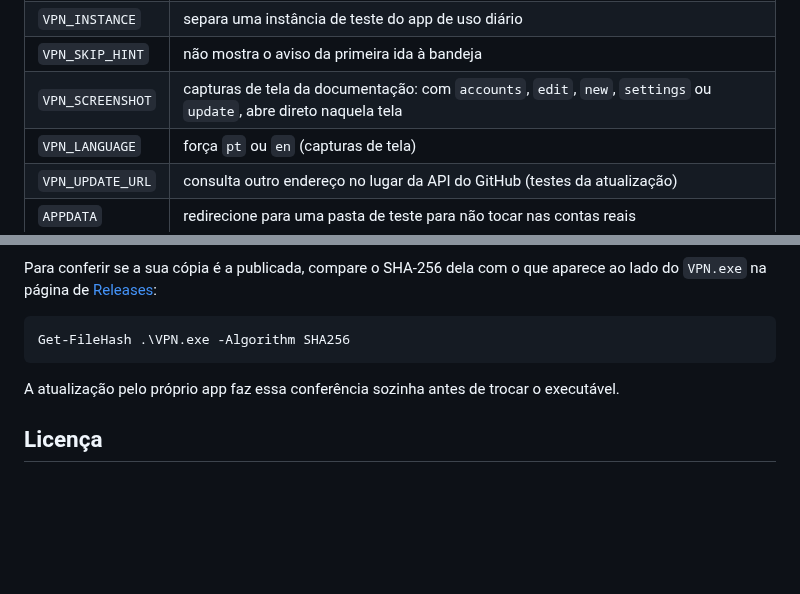
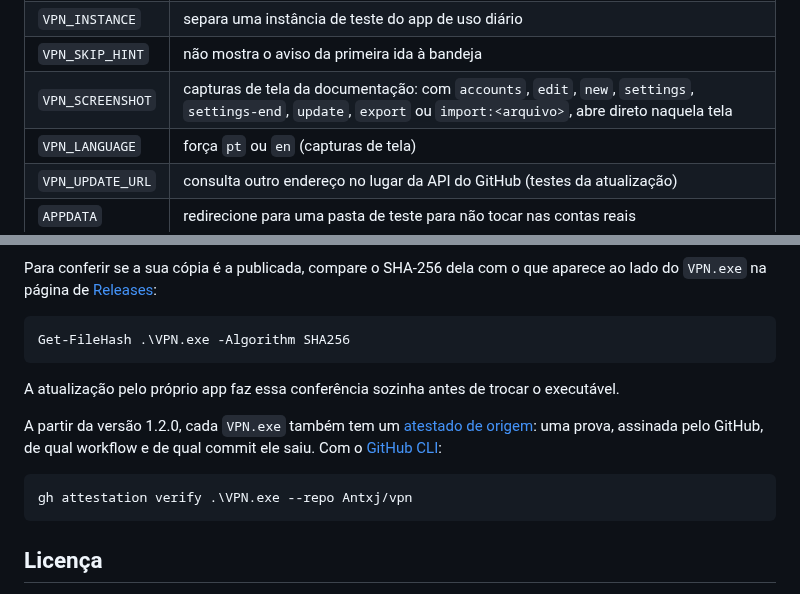
Before and after one commit to Antxj/vpn, a Markdown page: README.pt-BR.md, 2 parts joined by grey strips. Drawn GitHub-style; blank space fills up the shorter version.

````diff
--- a/README.pt-BR.md
+++ b/README.pt-BR.md
@@ -182,7 +196,7 @@ Variáveis úteis para desenvolvimento e testes:
 | `VPN_OPENVPN` | aponta um `openvpn.exe` alternativo (inexistente = força o aviso) |
 | `VPN_INSTANCE` | separa uma instância de teste do app de uso diário |
 | `VPN_SKIP_HINT` | não mostra o aviso da primeira ida à bandeja |
-| `VPN_SCREENSHOT` | capturas de tela da documentação: com `accounts`, `edit`, `new`, `settings` ou `update`, abre direto naquela tela |
+| `VPN_SCREENSHOT` | capturas de tela da documentação: com `accounts`, `edit`, `new`, `settings`, `settings-end`, `update`, `export` ou `import:<arquivo>`, abre direto naquela tela |
 | `VPN_LANGUAGE` | força `pt` ou `en` (capturas de tela) |
 | `VPN_UPDATE_URL` | consulta outro endereço no lugar da API do GitHub (testes da atualização) |
 | `APPDATA` | redirecione para uma pasta de teste para não tocar nas contas reais |
@@ -323,6 +337,15 @@ Get-FileHash .\VPN.exe -Algorithm SHA256
 A atualização pelo próprio app faz essa conferência sozinha antes de trocar o
 executável.
 
+A partir da versão 1.2.0, cada `VPN.exe` também tem um
+[atestado de origem](../../attestations): uma prova, assinada pelo GitHub, de
+qual workflow e de qual commit ele saiu. Com o
+[GitHub CLI](https://cli.github.com):
+
+```powershell
+gh attestation verify .\VPN.exe --repo Antxj/vpn
+```
+
 ## Licença
 
 [GPL-3.0-or-later](LICENSE). Componentes de terceiros (o instalador oficial do
````
Also changed, not shown: other parts of README.pt-BR.md (+15 -1 lines), README.md (+26 -2 lines), SECURITY.md (+2 -0 lines), docs/en/settings.png, docs/pt-BR/settings.png, 13 other files.
